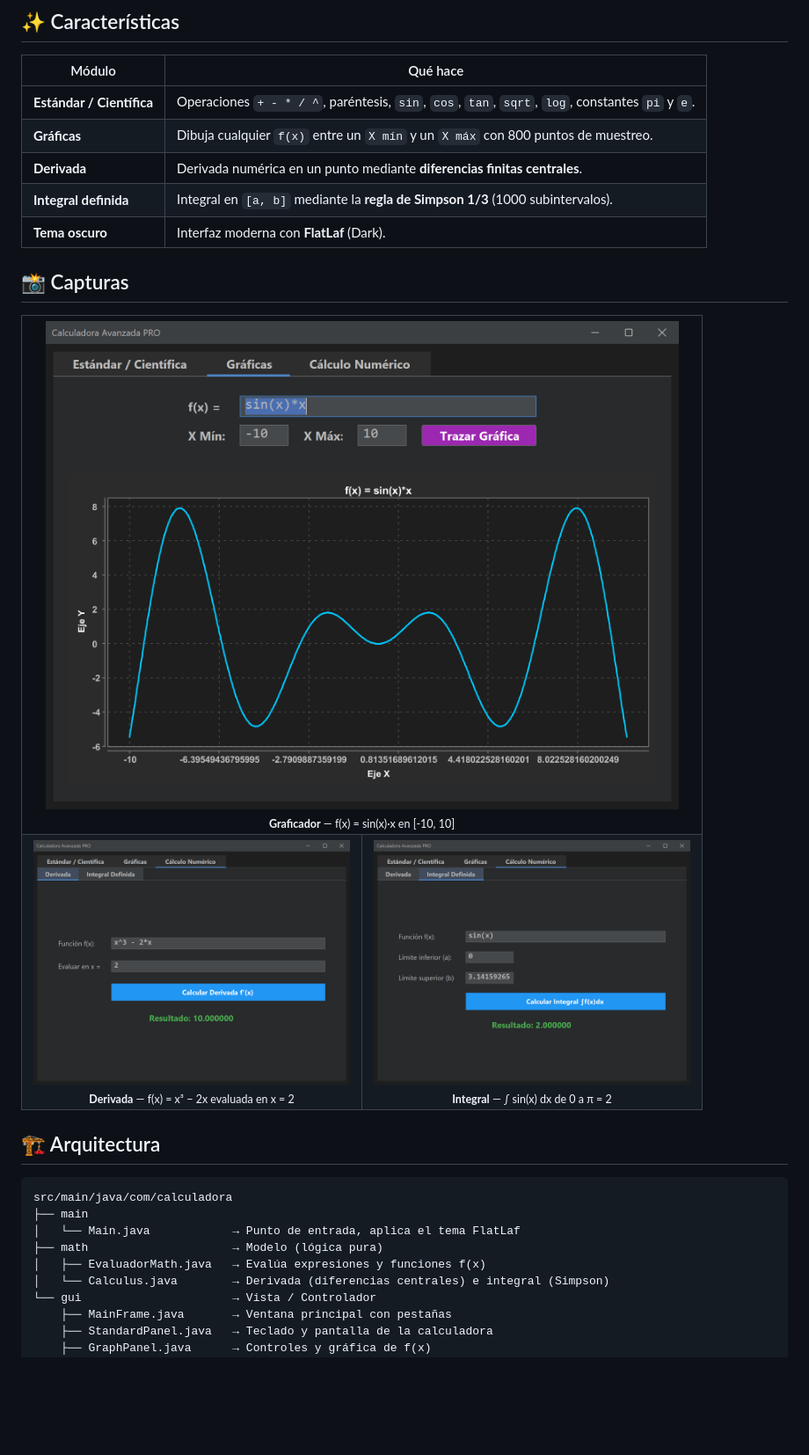
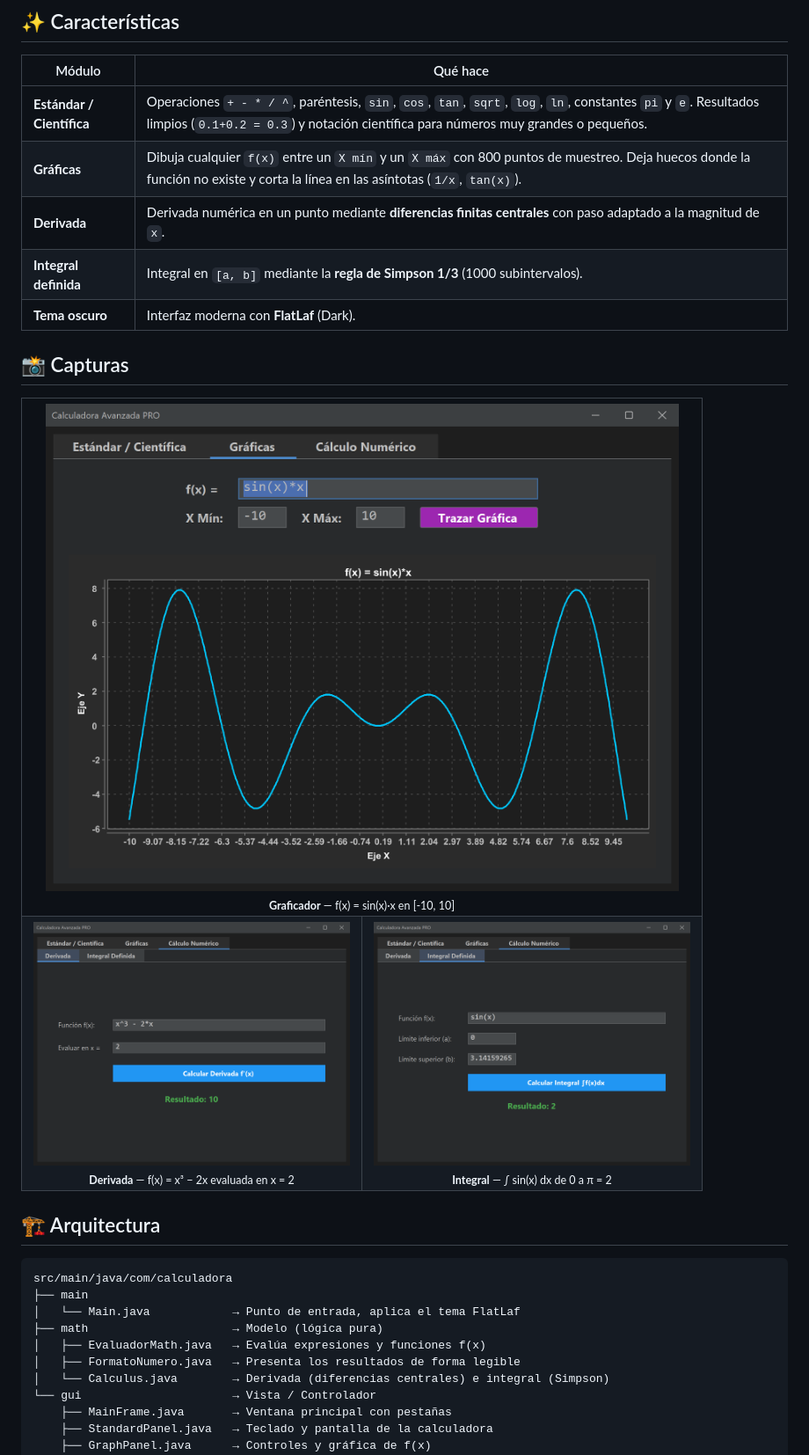
Before and after one commit to AcuLuis/Calculadora_Java, a Markdown page: README.md, the part around one of its changes. Shown at 88% size. GitHub-like rendering; pictures changed too: docs/img/derivada.png, docs/img/graficas.png, docs/img/integral.png; blank space fills up the shorter version.

Commit message:
README actualizado con las nuevas funciones y capturas

```diff
--- a/README.md
+++ b/README.md
@@ -29,9 +29,9 @@ El proyecto sigue una separación tipo **MVC** (lógica matemática por un lado,
 
 | Módulo | Qué hace |
 |---|---|
-| **Estándar / Científica** | Operaciones `+ - * / ^`, paréntesis, `sin`, `cos`, `tan`, `sqrt`, `log`, constantes `pi` y `e`. |
-| **Gráficas** | Dibuja cualquier `f(x)` entre un `X mín` y un `X máx` con 800 puntos de muestreo. |
-| **Derivada** | Derivada numérica en un punto mediante **diferencias finitas centrales**. |
+| **Estándar / Científica** | Operaciones `+ - * / ^`, paréntesis, `sin`, `cos`, `tan`, `sqrt`, `log`, `ln`, constantes `pi` y `e`. Resultados limpios (`0.1+0.2 = 0.3`) y notación científica para números muy grandes o pequeños. |
+| **Gráficas** | Dibuja cualquier `f(x)` entre un `X mín` y un `X máx` con 800 puntos de muestreo. Deja huecos donde la función no existe y corta la línea en las asíntotas (`1/x`, `tan(x)`). |
+| **Derivada** | Derivada numérica en un punto mediante **diferencias finitas centrales** con paso adaptado a la magnitud de `x`. |
 | **Integral definida** | Integral en `[a, b]` mediante la **regla de Simpson 1/3** (1000 subintervalos). |
 | **Tema oscuro** | Interfaz moderna con **FlatLaf** (Dark). |
 
@@ -64,6 +64,7 @@ src/main/java/com/calculadora
 │   └── Main.java            → Punto de entrada, aplica el tema FlatLaf
 ├── math                     → Modelo (lógica pura)
 │   ├── EvaluadorMath.java   → Evalúa expresiones y funciones f(x)
+│   ├── FormatoNumero.java   → Presenta los resultados de forma legible
 │   └── Calculus.java        → Derivada (diferencias centrales) e integral (Simpson)
 └── gui                      → Vista / Controlador
     ├── MainFrame.java       → Ventana principal con pestañas
```
Also changed, not shown: other parts of README.md (+4 -3 lines), docs/img/estandar.png.
